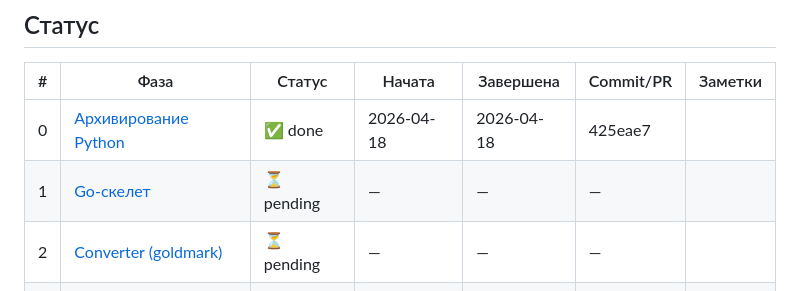
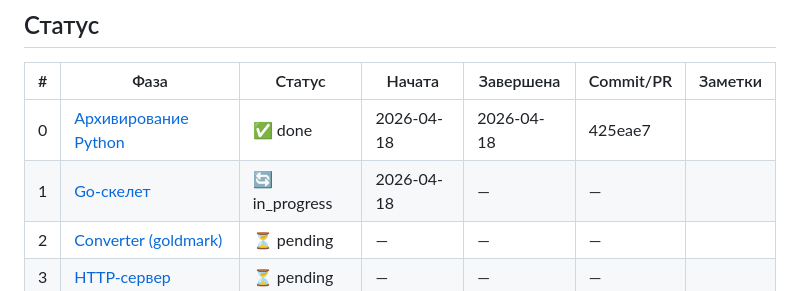
Before and after one commit to FSerg/md-to-html, a Markdown page: docs/progress.md, the part around the change. GitHub-like rendering.

Commit message:
chore(progress): start phase1

```diff
--- a/docs/progress.md
+++ b/docs/progress.md
@@ -10,7 +10,7 @@
 | #  | Фаза                                                | Статус       | Начата     | Завершена  | Commit/PR | Заметки |
 |----|------------------------------------------------------|--------------|------------|------------|-----------|---------|
 | 0  | [Архивирование Python](phases/phase-0-archive.md)    | ✅ done       | 2026-04-18 | 2026-04-18 | 425eae7   |         |
-| 1  | [Go-скелет](phases/phase-1-skeleton.md)              | ⏳ pending    | —          | —          | —         |         |
+| 1  | [Go-скелет](phases/phase-1-skeleton.md)              | 🔄 in_progress | 2026-04-18 | —          | —         |         |
 | 2  | [Converter (goldmark)](phases/phase-2-converter.md)  | ⏳ pending    | —          | —          | —         |         |
 | 3  | [HTTP-сервер](phases/phase-3-server.md)              | ⏳ pending    | —          | —          | —         |         |
 | 4  | [UI на templUI](phases/phase-4-ui.md)                | ⏳ pending    | —          | —          | —         |         |
```
